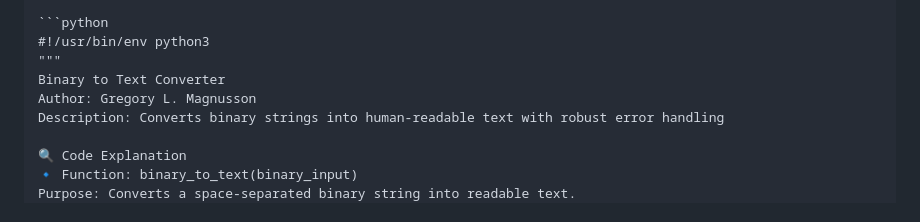
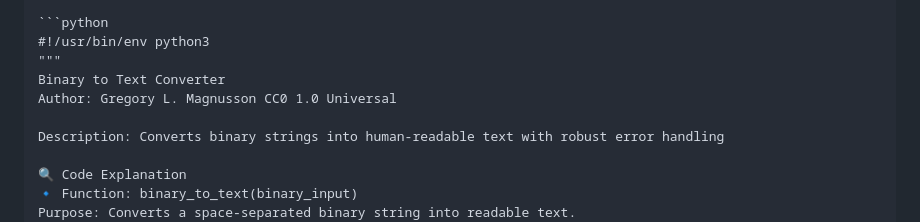
Before and after one commit to Professor-Codephreak/binarytotext, a Markdown page: README.md, the part around the change. Rendered like a GitHub page.

```diff
--- a/README.md
+++ b/README.md
@@ -105,7 +105,8 @@ RTFM
 #!/usr/bin/env python3
 """
 Binary to Text Converter
-Author: Gregory L. Magnusson
+Author: Gregory L. Magnusson CC0 1.0 Universal
+
 Description: Converts binary strings into human-readable text with robust error handling
 
 🔍 Code Explanation
```
